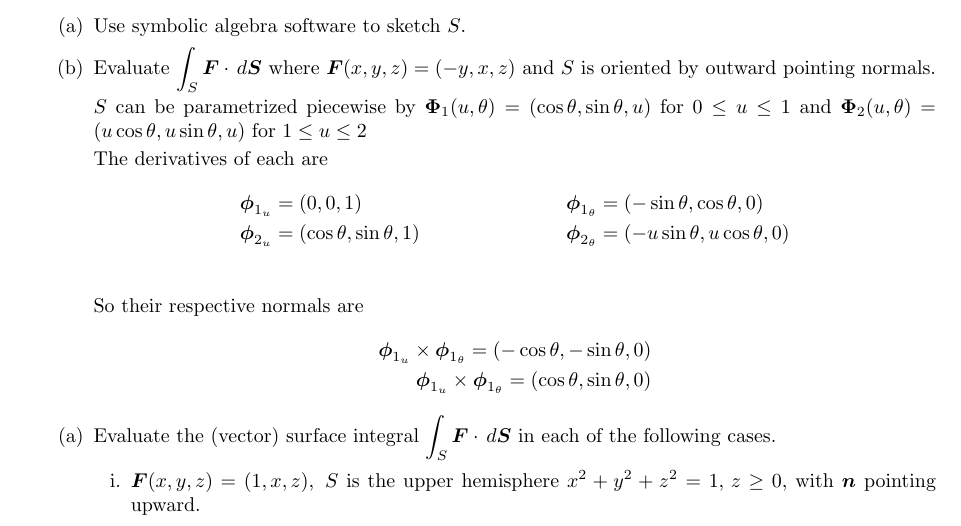
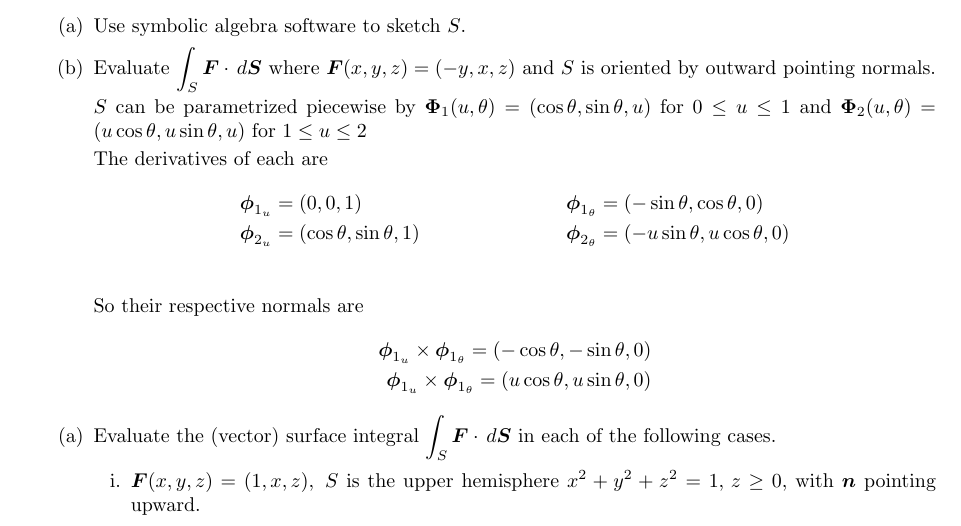
Before and after one commit to poonkeegan/school, a LaTeX document (matb42/a8.tex): part of page 3 of 4, cut so that both start at the same text. Compiled offline with pdfLaTeX.

Commit message:
Sun Mar 18 15:36:26 EDT 2018

```diff
--- a/matb42/a8.tex
+++ b/matb42/a8.tex
@@ -104,7 +104,7 @@ Mar 20th 2018}
             So their respective normals are
             \begin{align*}
                 \boldsymbol  \phi_{1_u} \times \boldsymbol \phi_{1_\theta} = (-\cos \theta, -\sin \theta, 0) \\
-                \boldsymbol  \phi_{1_u} \times \boldsymbol \phi_{1_\theta} = (\cos \theta, \sin \theta, 0)
+                \boldsymbol  \phi_{1_u} \times \boldsymbol \phi_{1_\theta} = (u\cos \theta, u\sin \theta, 0)
             \end{align*}
         \end{enumerate}
         \begin{enumerate}
```
Also changed, not shown: matb42/a8.pdf.
